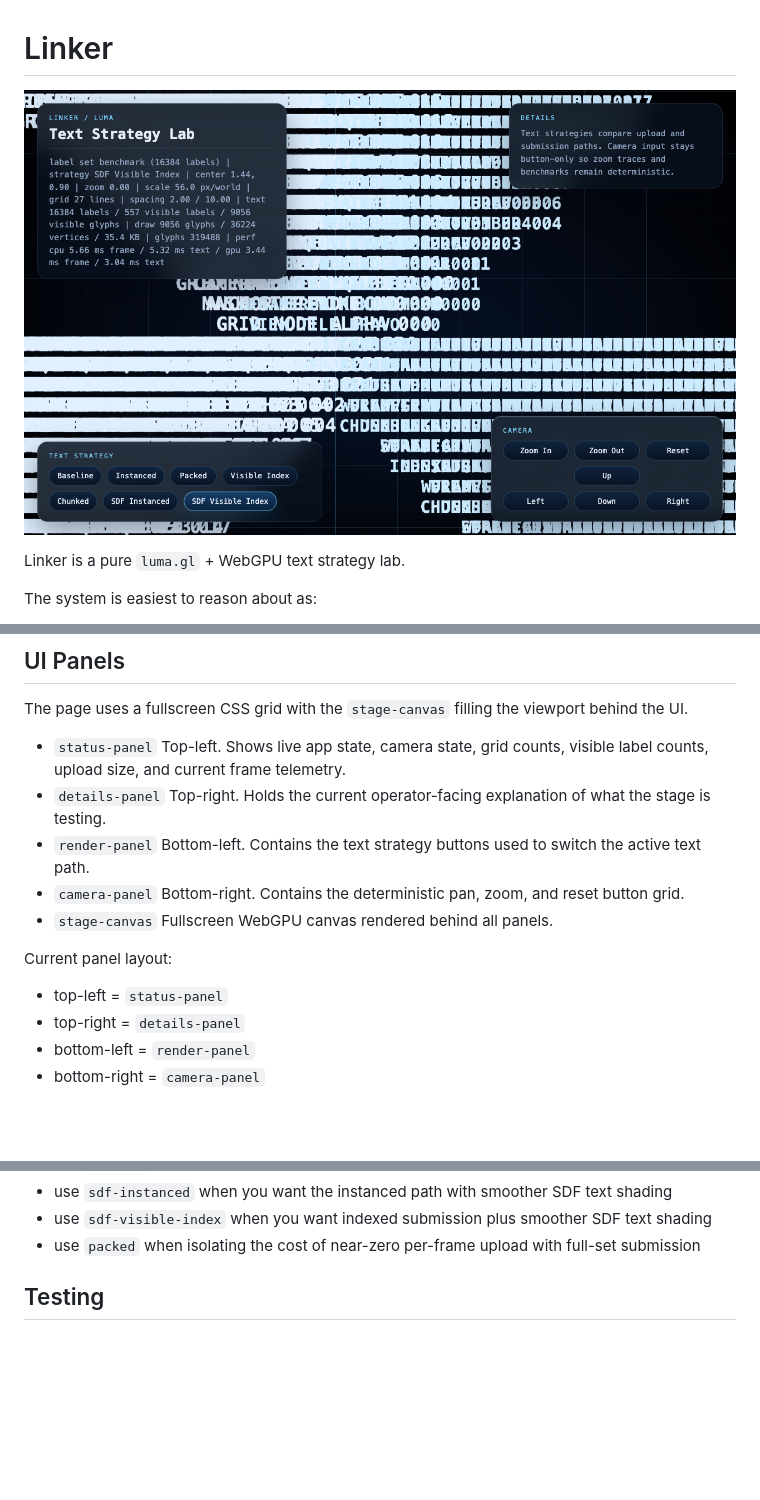
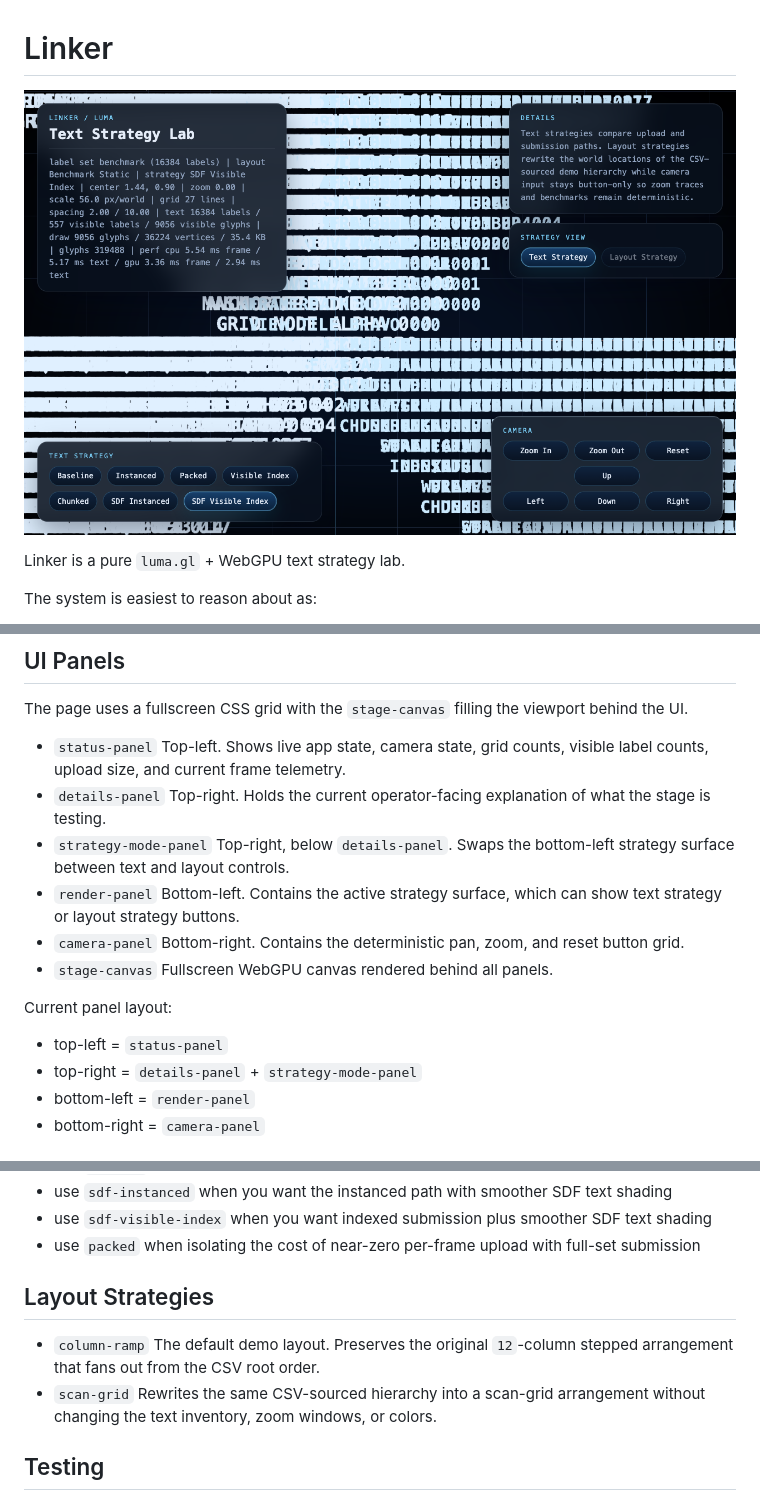
Before and after one commit to timcash/linker, a Markdown page: README.md, 3 parts joined by grey strips. Rendered like a GitHub page; pictures changed too: docs/readme-ui.png; blank space fills up the shorter version.

Commit message:
Add demo layout strategy controls

```diff
--- a/README.md
+++ b/README.md
@@ -124,8 +127,10 @@ The page uses a fullscreen CSS grid with the `stage-canvas` filling the viewport
   Top-left. Shows live app state, camera state, grid counts, visible label counts, upload size, and current frame telemetry.
 - `details-panel`
   Top-right. Holds the current operator-facing explanation of what the stage is testing.
+- `strategy-mode-panel`
+  Top-right, below `details-panel`. Swaps the bottom-left strategy surface between text and layout controls.
 - `render-panel`
-  Bottom-left. Contains the text strategy buttons used to switch the active text path.
+  Bottom-left. Contains the active strategy surface, which can show text strategy or layout strategy buttons.
 - `camera-panel`
   Bottom-right. Contains the deterministic pan, zoom, and reset button grid.
 - `stage-canvas`
@@ -134,7 +139,7 @@ The page uses a fullscreen CSS grid with the `stage-canvas` filling the viewport
 Current panel layout:
 
 - top-left = `status-panel`
-- top-right = `details-panel`
+- top-right = `details-panel` + `strategy-mode-panel`
 - bottom-left = `render-panel`
 - bottom-right = `camera-panel`
 
@@ -164,6 +169,13 @@ Practical guidance:
 - use `sdf-instanced` when you want the instanced path with smoother SDF text shading
 - use `sdf-visible-index` when you want indexed submission plus smoother SDF text shading
 - use `packed` when isolating the cost of near-zero per-frame upload with full-set submission
+
+## Layout Strategies
+
+- `column-ramp`
+  The default demo layout. Preserves the original `12`-column stepped arrangement that fans out from the CSV root order.
+- `scan-grid`
+  Rewrites the same CSV-sourced hierarchy into a scan-grid arrangement without changing the text inventory, zoom windows, or colors.
 
 ## Testing
 
```
Also changed, not shown: other parts of README.md (+30 -27 lines), PLAN.md (added, +28 -0 lines), 5 other files.
